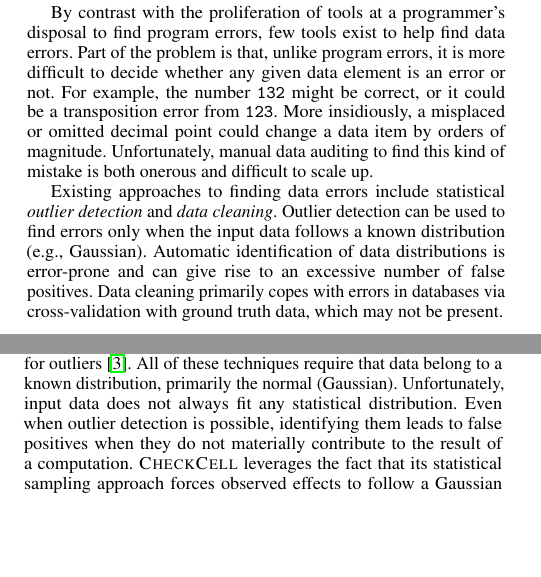
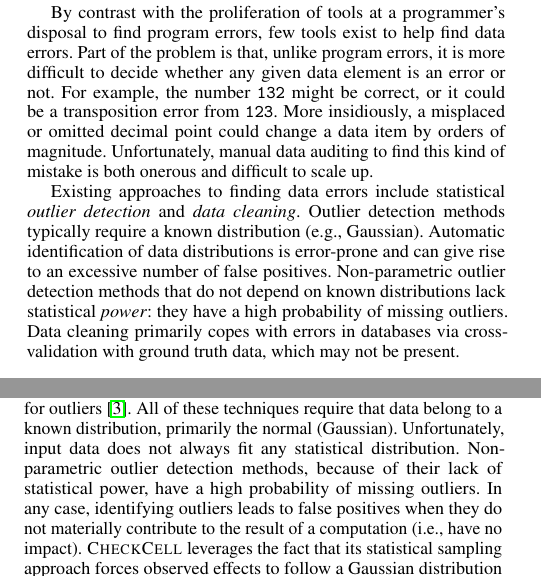
Before and after one commit to plasma-umass/DataDebug, a LaTeX paper (PLDI-2012/main.tex, which reads PLDI-2012/introduction.tex, PLDI-2012/related.tex): two parts of the columns of pages 1 and 2 of 4, joined at a grey line, cut so that both start at the same text, the shorter picture padded with empty space. Compiled offline with pdfLaTeX; a missing font is replaced by an installed copy or a similar font.

Commit message:
Clarification of outlier stuff.

```diff
--- a/PLDI-2012/introduction.tex
+++ b/PLDI-2012/introduction.tex
@@ -69,12 +69,14 @@ mistake is both onerous and difficult to scale up.
 
 Existing approaches to finding data errors include
 statistical \emph{outlier detection} and \emph{data cleaning}. Outlier
-detection can be used to find errors only when the input data follows
-a known distribution (e.g., Gaussian). Automatic identification of
-data distributions is error-prone and can give rise to an excessive
-number of false positives. Data cleaning primarily copes with errors
-in databases via cross-validation with ground truth data, which may
-not be present.
+detection methods typically require a known distribution (e.g.,
+Gaussian). Automatic identification of data distributions is
+error-prone and can give rise to an excessive number of false
+positives. Non-parametric outlier detection methods that do not depend
+on known distributions lack statistical \emph{power}: they have a high
+probability of missing outliers. Data cleaning primarily copes with
+errors in databases via cross-validation with ground truth data, which
+may not be present.
 
 \subsection*{Contributions}
 
--- a/PLDI-2012/related.tex
+++ b/PLDI-2012/related.tex
@@ -71,15 +71,18 @@ interactions of data with formulas.
 
 \paragraph{Statistical Outlier Analysis.}
 
-Techniques to locate outliers date to the earliest days
-of statistics, when they were developed to make nautical measurements
-more robust. Widely-used approaches include Peirce's criterion,
-Chauvenet's criterion, and Grubb's test for outliers~\cite{barnett1994outliers}. All
-of these techniques require that data belong to a known distribution,
-primarily the normal (Gaussian). Unfortunately, input data does not
-always fit any statistical distribution. Even when outlier detection is
-possible, identifying them leads to false positives when they do not
-materially contribute to the result of a computation.
+Techniques to locate outliers date to the earliest days of statistics,
+when they were developed to make nautical measurements more
+robust. Widely-used approaches include Peirce's criterion, Chauvenet's
+criterion, and Grubb's test for
+outliers~\cite{barnett1994outliers}. All of these techniques require
+that data belong to a known distribution, primarily the normal
+(Gaussian). Unfortunately, input data does not always fit any
+statistical distribution. Non-parametric outlier detection methods,
+because of their lack of statistical power, have a high probability of
+missing outliers. In any case, identifying outliers
+leads to false positives when they do not materially contribute
+to the result of a computation (i.e., have no impact).
 \checkcell{} leverages the
 fact that its statistical sampling approach forces observed effects to
 follow a Gaussian distribution (as Section~\ref{sec:FIXME} explains),
```
Also changed, not shown: PLDI-2012/algorithm.tex (+7 -7 lines).
